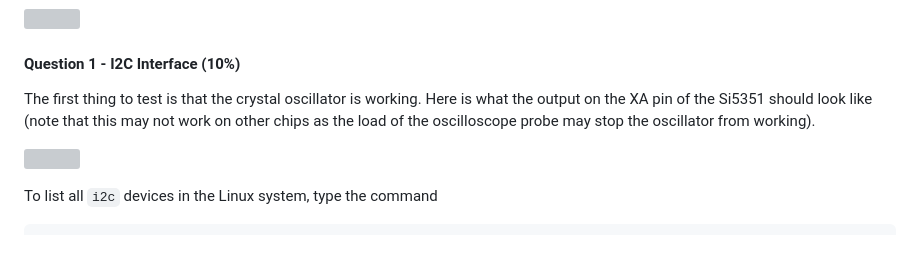
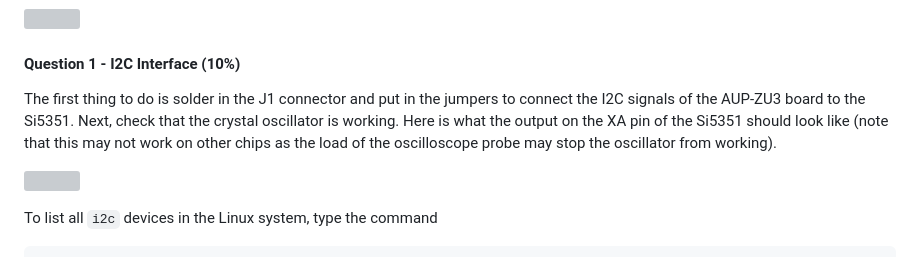
Before and after one commit to phwl/elec3607-lab, a Markdown page: labs/lab3-si5351/README.md, the part around the change. GitHub-like rendering; grey boxes are pictures that could not be loaded.

Commit message:
update lab3

```diff
--- a/labs/lab3-si5351/README.md
+++ b/labs/lab3-si5351/README.md
@@ -12,7 +12,8 @@ DAMAGE THE BOARD, WE WILL NOT REPLACE IT.
 ![](connection.jpg)
 
 #### Question 1 - I2C Interface (10%)
-The first thing to test is that the crystal oscillator is working. Here is what the output on the XA pin of the Si5351 should look like (note that this may not work on other chips as the load of the oscilloscope probe may stop the oscillator from working).
+The first thing to do is solder in the J1 connector and put in the jumpers to
+connect the I2C signals of the AUP-ZU3 board to the Si5351. Next, check that the crystal oscillator is working. Here is what the output on the XA pin of the Si5351 should look like (note that this may not work on other chips as the load of the oscilloscope probe may stop the oscillator from working).
 
 ![](xtalout.jpg)
 
```
